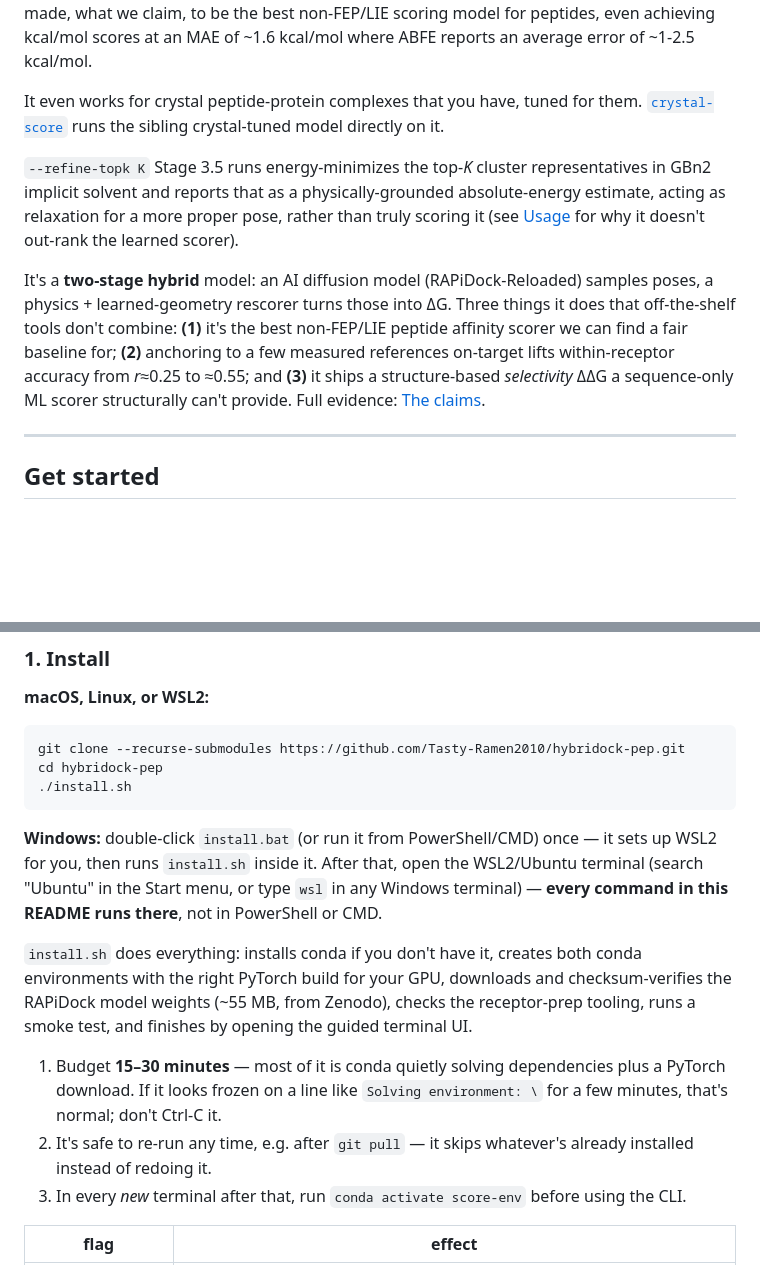
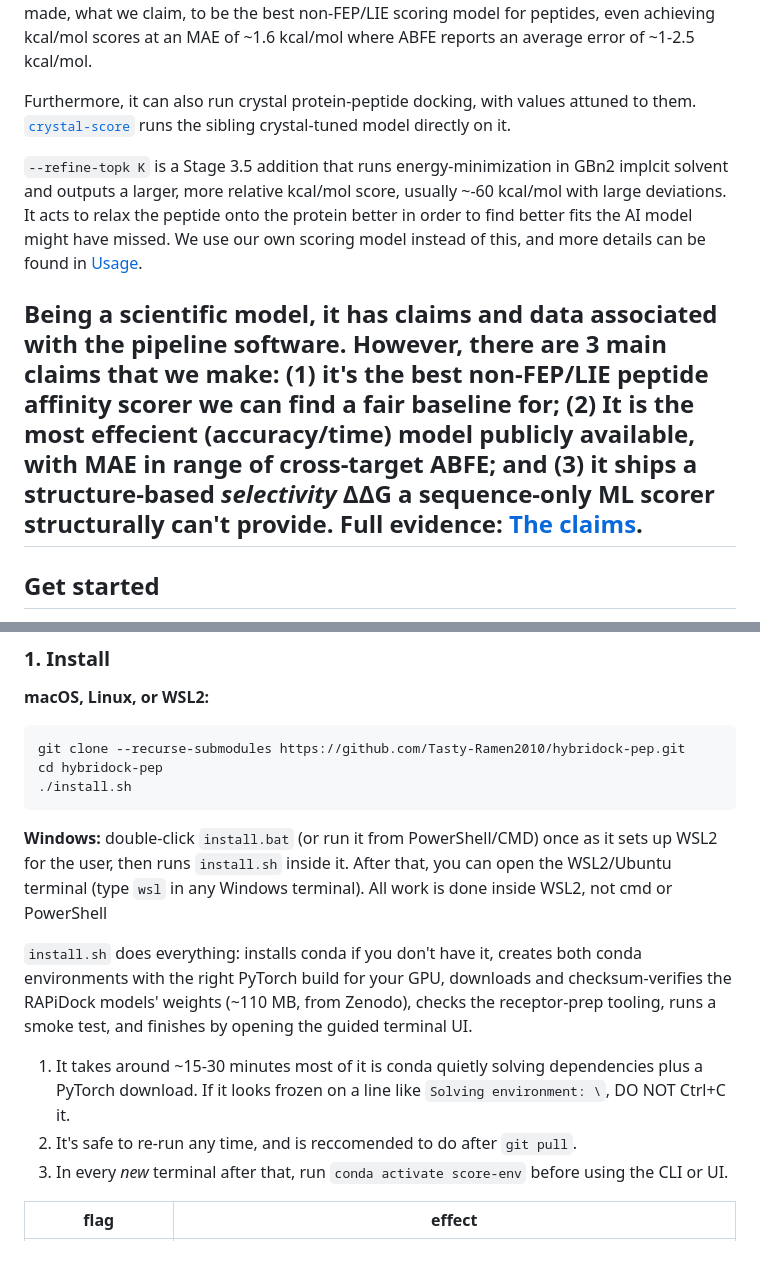
Before and after one commit to Tasty-Ramen2010/hybridock-pep, a Markdown page: README.md, 2 parts joined by grey strips. GitHub-like rendering; blank space fills up the shorter version.

````diff
--- a/README.md
+++ b/README.md
@@ -61,22 +61,21 @@ functions, we identified the lack of development in the area of peptides and the
 we claim, to be the best non-FEP/LIE scoring model for peptides, even achieving kcal/mol scores at
 an MAE of ~1.6 kcal/mol where ABFE reports an average error of ~1-2.5 kcal/mol.
 
-It even works for crystal peptide-protein complexes that you have, tuned for them.
+Furthermore, it can also run crystal protein-peptide docking, with values attuned to them.
 [`crystal-score`](#crystal-score--score-an-existing-crystal-pose) runs the sibling crystal-tuned
 model directly on it.
 
-`--refine-topk K` Stage 3.5 runs energy-minimizes the top-*K* cluster representatives in
-GBn2 implicit solvent and reports that as a physically-grounded absolute-energy
-estimate, acting as relaxation for a more proper pose, rather than truly scoring it (see
-[Usage](#dock--end-to-end-docking--scoring) for why it doesn't out-rank the learned scorer).
+`--refine-topk K` is a Stage 3.5 addition that runs energy-minimization in GBn2 implcit solvent
+and outputs a larger, more relative kcal/mol score, usually ~-60 kcal/mol with large deviations.
+It acts to relax the peptide onto the protein better in order to find better fits the AI model
+might have missed. We use our own scoring model instead of this, and more details can be found in
+[Usage](#dock--end-to-end-docking--scoring).
 
-It's a **two-stage hybrid** model: an AI diffusion model (RAPiDock-Reloaded)
-samples poses, a physics + learned-geometry rescorer turns those into ΔG. Three things it does that
-off-the-shelf tools don't combine: **(1)** it's the best non-FEP/LIE peptide affinity scorer we can
-find a fair baseline for; **(2)** anchoring to a few measured references on-target lifts within-receptor
-accuracy from *r*≈0.25 to ≈0.55; and **(3)** it ships a structure-based *selectivity* ΔΔG a
-sequence-only ML scorer structurally can't provide. Full evidence: [The claims](#the-claims--measured-in-kcalmol-leakage-free).
-
+Being a scientific model, it has claims and data associated with the pipeline software. However,
+there are 3 main claims that we make: **(1)** it's the best non-FEP/LIE peptide affinity scorer we can
+find a fair baseline for; **(2)** It is the most effecient (accuracy/time) model publicly available, with
+MAE in range of cross-target ABFE; and **(3)** it ships a structure-based *selectivity* ΔΔG a sequence-only
+ML scorer structurally can't provide. Full evidence: [The claims](#the-claims--measured-in-kcalmol-leakage-free).
 ---
 
 ## Get started
@@ -94,22 +93,19 @@ cd hybridock-pep
 ./install.sh
 ```
 
-**Windows:** double-click `install.bat` (or run it from PowerShell/CMD) once — it sets up WSL2 for
-you, then runs `install.sh` inside it. After that, open the WSL2/Ubuntu terminal (search "Ubuntu"
-in the Start menu, or type `wsl` in any Windows terminal) — **every command in this README runs
-there**, not in PowerShell or CMD.
+**Windows:** double-click `install.bat` (or run it from PowerShell/CMD) once as it sets up WSL2 for
+the user, then runs `install.sh` inside it. After that, you can open the WSL2/Ubuntu terminal (type
+`wsl` in any Windows terminal). All work is done inside WSL2, not cmd or PowerShell
 
 `install.sh` does everything: installs conda if you don't have it, creates both conda environments
-with the right PyTorch build for your GPU, downloads and checksum-verifies the RAPiDock model
-weights (~55 MB, from Zenodo), checks the receptor-prep tooling, runs a smoke test, and finishes by
+with the right PyTorch build for your GPU, downloads and checksum-verifies the RAPiDock models'
+weights (~110 MB, from Zenodo), checks the receptor-prep tooling, runs a smoke test, and finishes by
 opening the guided terminal UI.
 
-1. Budget **15–30 minutes** — most of it is conda quietly solving dependencies plus a PyTorch
-   download. If it looks frozen on a line like `Solving environment: \` for a few minutes, that's
-   normal; don't Ctrl-C it.
-2. It's safe to re-run any time, e.g. after `git pull` — it skips whatever's already installed
-   instead of redoing it.
-3. In every *new* terminal after that, run `conda activate score-env` before using the CLI.
+1. It takes around ~15-30 minutes most of it is conda quietly solving dependencies plus a PyTorch
+   download. If it looks frozen on a line like `Solving environment: \`, DO NOT Ctrl+C it.
+2. It's safe to re-run any time, and is reccomended to do after `git pull`.
+3. In every *new* terminal after that, run `conda activate score-env` before using the CLI or UI.
 
 | flag | effect |
 |---|---|
````
Also changed, not shown: other parts of README.md (+13 -17 lines).
